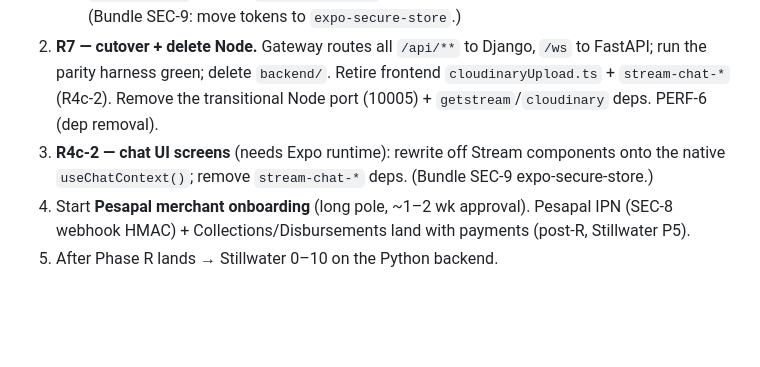
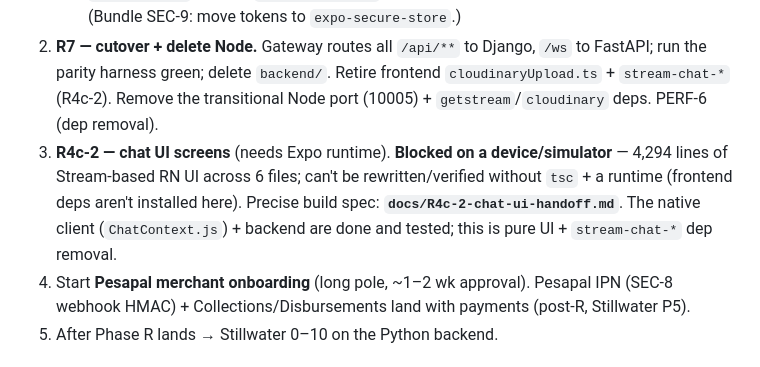
Before and after one commit to bododesderio/ForUs, a Markdown page: CONTEXT.md, the part around the change. Rendered like a GitHub page; blank space fills up the shorter version.

```diff
--- a/CONTEXT.md
+++ b/CONTEXT.md
@@ -183,8 +183,10 @@ Celery 10003, admin-web 10004, Node(transitional) 10005, Postgres 10010, Redis 1
 2. **R7 — cutover + delete Node.** Gateway routes all `/api/**` to Django, `/ws` to FastAPI; run the
    parity harness green; delete `backend/`. Retire frontend `cloudinaryUpload.ts` + `stream-chat-*`
    (R4c-2). Remove the transitional Node port (10005) + `getstream`/`cloudinary` deps. PERF-6 (dep removal).
-3. **R4c-2 — chat UI screens** (needs Expo runtime): rewrite off Stream components onto the native
-   `useChatContext()`; remove `stream-chat-*` deps. (Bundle SEC-9 expo-secure-store.)
+3. **R4c-2 — chat UI screens** (needs Expo runtime). **Blocked on a device/simulator** — 4,294 lines
+   of Stream-based RN UI across 6 files; can't be rewritten/verified without `tsc` + a runtime (frontend
+   deps aren't installed here). Precise build spec: **`docs/R4c-2-chat-ui-handoff.md`**. The native
+   client (`ChatContext.js`) + backend are done and tested; this is pure UI + `stream-chat-*` dep removal.
 4. Start **Pesapal merchant onboarding** (long pole, ~1–2 wk approval). Pesapal IPN (SEC-8 webhook
    HMAC) + Collections/Disbursements land with payments (post-R, Stillwater P5).
 5. After Phase R lands → Stillwater 0–10 on the Python backend.
```
Also changed, not shown: docs/R4c-2-chat-ui-handoff.md (added, +64 -0 lines).
